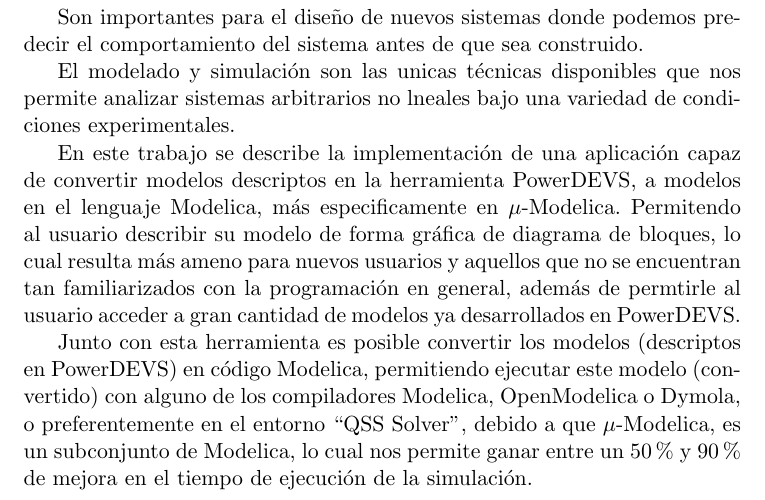
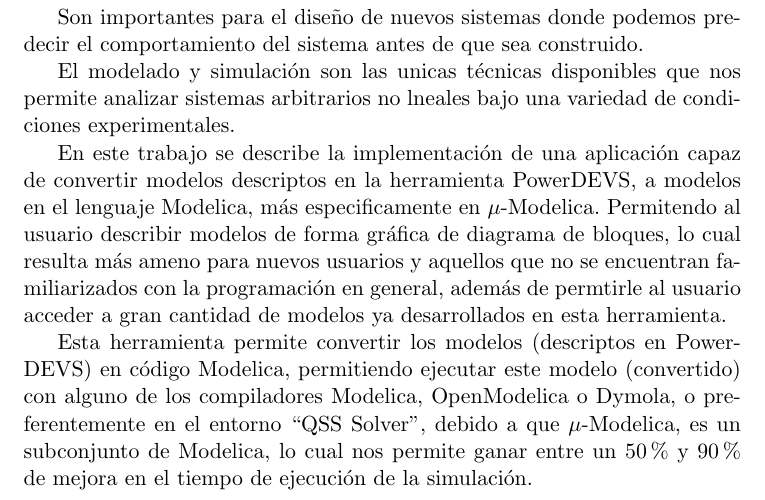
Before and after one commit to lucciano/pd2mo, a LaTeX document (doc/tesina/tesina_luciano.tex): part of page 4 of 57, cut so that both start at the same text. Compiled offline with pdfLaTeX.

Commit message:
resument

```diff
--- a/doc/tesina/tesina_luciano.tex
+++ b/doc/tesina/tesina_luciano.tex
@@ -120,9 +120,9 @@ Son importantes para el diseño de nuevos sistemas donde podemos predecir el com
 
 El modelado y simulación son las unicas técnicas disponibles que nos permite analizar sistemas arbitrarios no lneales bajo una variedad de condiciones experimentales.
 
-En este trabajo se describe la implementación de una aplicación capaz de convertir modelos descriptos en la herramienta PowerDEVS, a modelos en el lenguaje Modelica, más especificamente en $\mu$-Modelica. Permitendo al usuario describir su modelo de forma gráfica de diagrama de bloques, lo cual resulta más ameno para nuevos usuarios y aquellos que no se encuentran tan familiarizados con la programación en general, además de permtirle al usuario acceder a gran cantidad de modelos ya desarrollados en PowerDEVS.
+En este trabajo se describe la implementación de una aplicación capaz de convertir modelos descriptos en la herramienta PowerDEVS, a modelos en el lenguaje Modelica, más especificamente en $\mu$-Modelica. Permitendo al usuario describir modelos de forma gráfica de diagrama de bloques, lo cual resulta más ameno para nuevos usuarios y aquellos que no se encuentran familiarizados con la programación en general, además de permtirle al usuario acceder a gran cantidad de modelos ya desarrollados en esta herramienta.
 
-Junto con esta herramienta es posible convertir los modelos (descriptos en PowerDEVS) en código Modelica, permitiendo ejecutar este modelo (convertido) con alguno de los compiladores Modelica, OpenModelica o Dymola, o preferentemente en el entorno \quotes{QSS Solver}, debido a que $\mu$-Modelica, es un subconjunto de Modelica, lo cual nos permite ganar entre un 50\% y 90 \% de mejora en el tiempo de ejecución de la simulación.
+Esta herramienta permite convertir los modelos (descriptos en PowerDEVS) en código Modelica, permitiendo ejecutar este modelo (convertido) con alguno de los compiladores Modelica, OpenModelica o Dymola, o preferentemente en el entorno \quotes{QSS Solver}, debido a que $\mu$-Modelica, es un subconjunto de Modelica, lo cual nos permite ganar entre un 50\% y 90 \% de mejora en el tiempo de ejecución de la simulación.
 
 
 \end{abstract}
```
